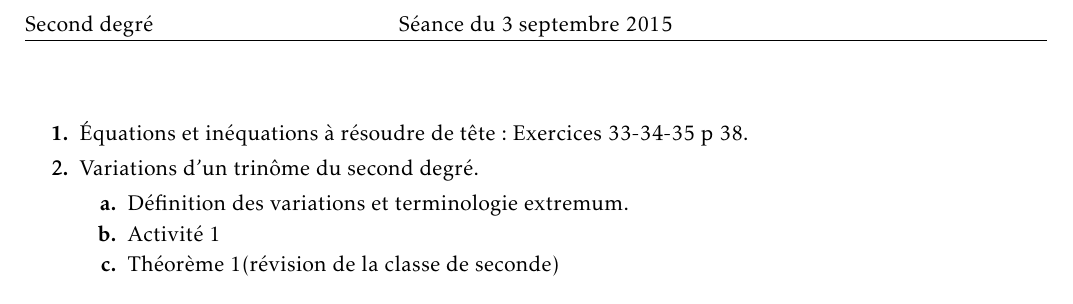
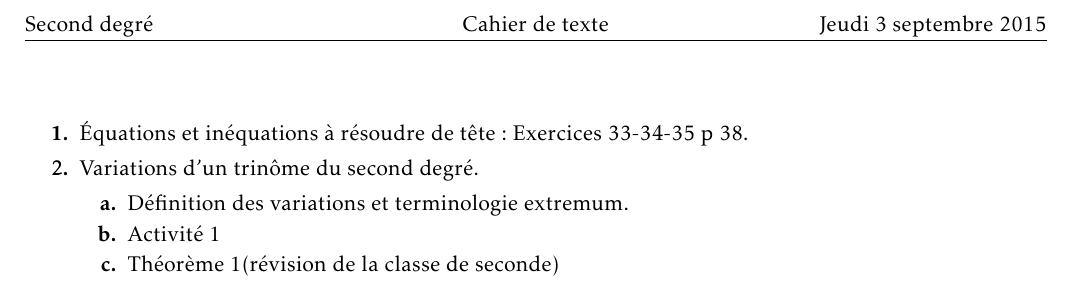
Before and after one commit to vincentpoisson/math1sd1516, a LaTeX document (20150903/plan.tex): part of the page, cut at the place of the change. Compiled offline with LaTeX, dvips and Ghostscript.

Commit message:
ajustement de dates

```diff
--- a/20150903/plan.tex
+++ b/20150903/plan.tex
@@ -92,8 +92,8 @@
 
 %\headheight 15.0 pt
 \fancyhead[L]{Second degré}
-\fancyhead[C]{ Séance du 3 septembre 2015}
-%\fancyhead[R]{ \today}
+\fancyhead[C]{ Cahier de texte}
+\fancyhead[R]{Jeudi 3 septembre 2015}
 \fancyfoot[L]{{\scriptsize\textsl{ Thomas Gire Cité scolaire de Lorgues}}}
 %\fancyfoot[C]{\scriptsize\thepage}
 %\fancyfoot[C]{\scriptsize\thepage/\pageref{LastPage}}
```
Also changed, not shown: 20150903/activite.tex (+1 -1 lines), 20150903/definitions.tex (+1 -1 lines), 20150903/definitions.pdf, 20150903/plan.pdf (added).
